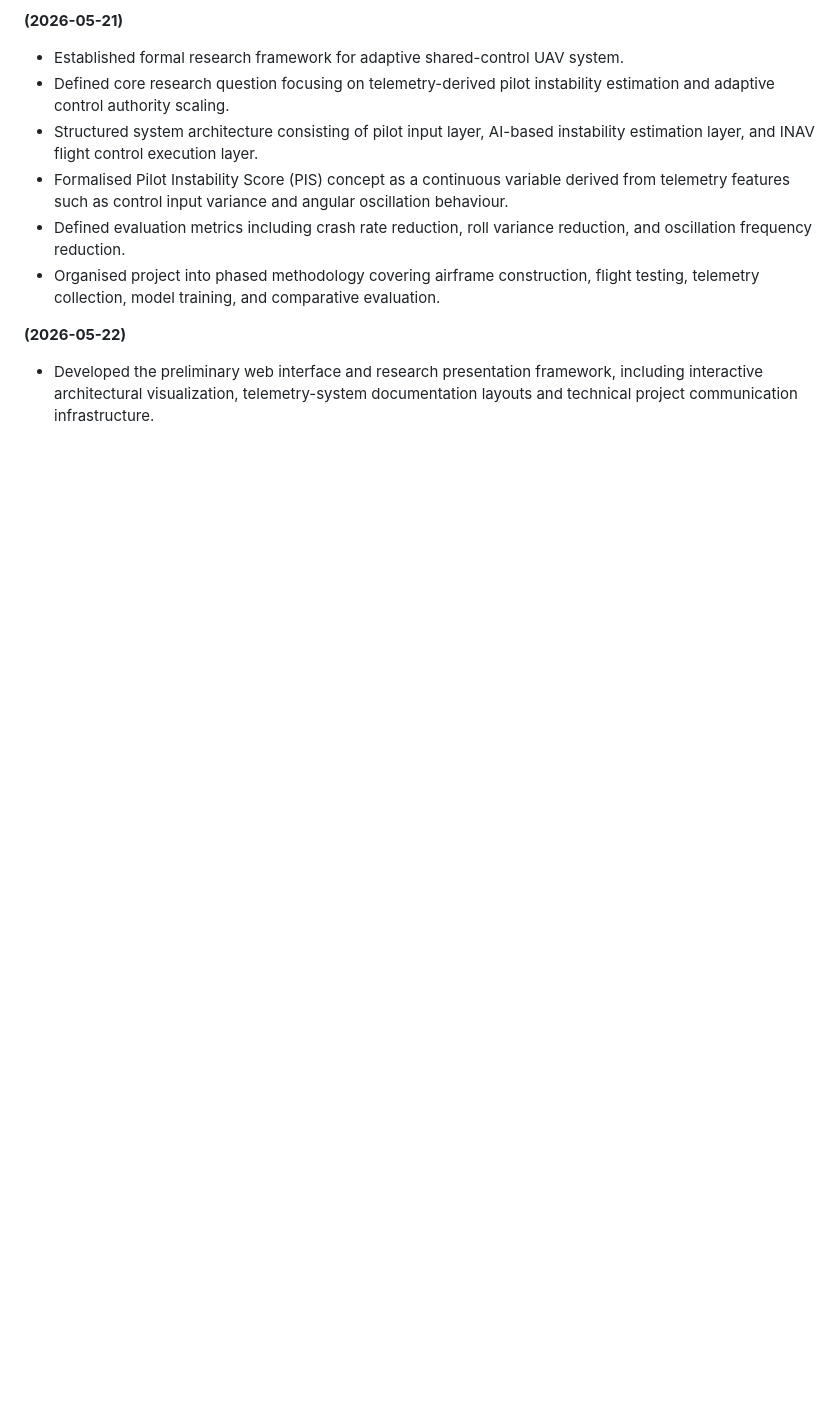
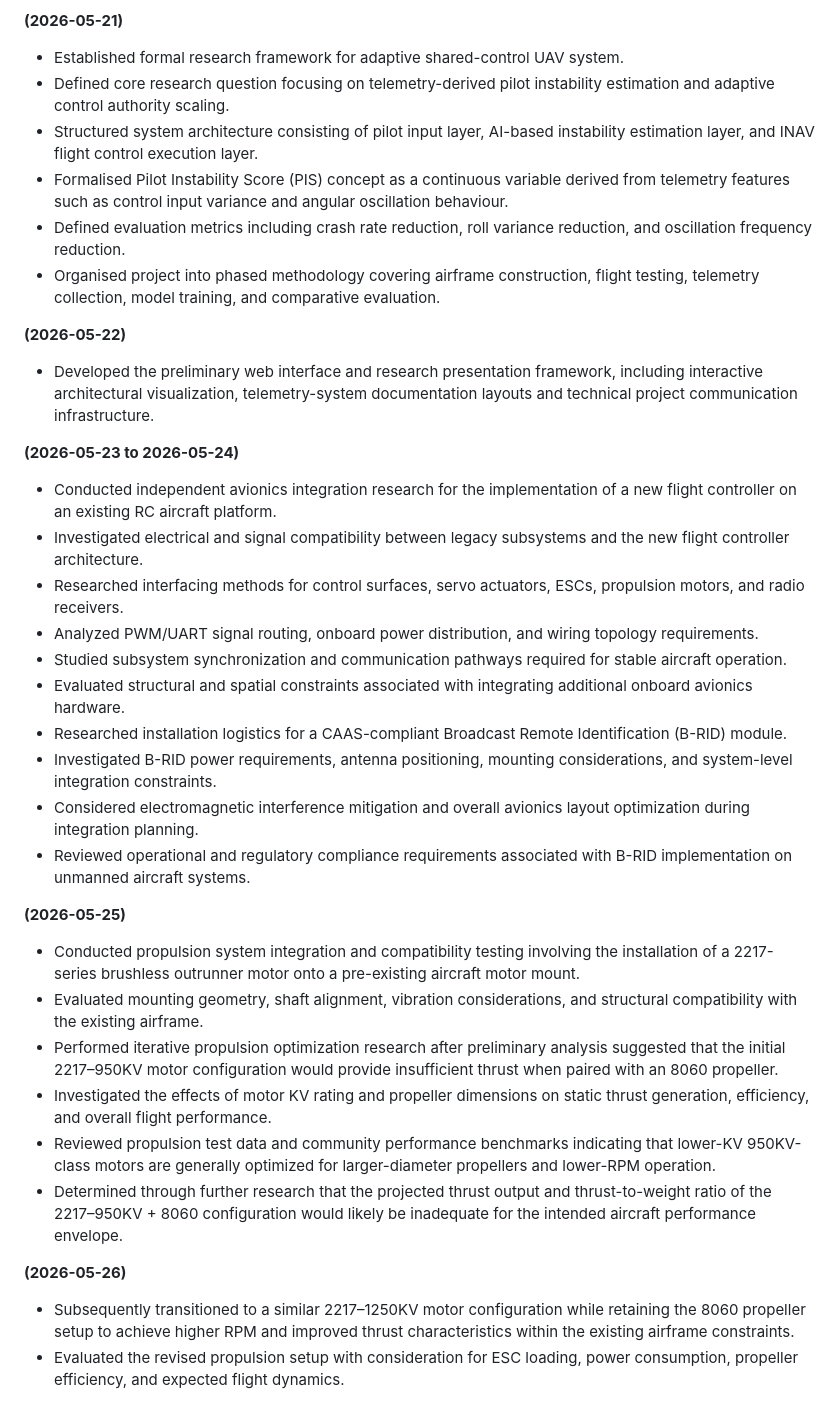
Before and after one commit to nat-4251/uav-shared-autonomy-irp, a Markdown page: README.md, the part around the change. Drawn GitHub-style; blank space fills up the shorter version.

```diff
--- a/README.md
+++ b/README.md
@@ -136,3 +136,27 @@ Part F: Comparative analysis using stability metrics.
 
 **(2026-05-22)**
 - Developed the preliminary web interface and research presentation framework, including interactive architectural visualization, telemetry-system documentation layouts and technical project communication infrastructure.
+
+**(2026-05-23 to 2026-05-24)**
+- Conducted independent avionics integration research for the implementation of a new flight controller on an existing RC aircraft platform.
+- Investigated electrical and signal compatibility between legacy subsystems and the new flight controller architecture.
+- Researched interfacing methods for control surfaces, servo actuators, ESCs, propulsion motors, and radio receivers.
+- Analyzed PWM/UART signal routing, onboard power distribution, and wiring topology requirements.
+- Studied subsystem synchronization and communication pathways required for stable aircraft operation.
+- Evaluated structural and spatial constraints associated with integrating additional onboard avionics hardware.
+- Researched installation logistics for a CAAS-compliant Broadcast Remote Identification (B-RID) module.
+- Investigated B-RID power requirements, antenna positioning, mounting considerations, and system-level integration constraints.
+- Considered electromagnetic interference mitigation and overall avionics layout optimization during integration planning.
+- Reviewed operational and regulatory compliance requirements associated with B-RID implementation on unmanned aircraft systems.
+
+**(2026-05-25)**
+- Conducted propulsion system integration and compatibility testing involving the installation of a 2217-series brushless outrunner motor onto a pre-existing aircraft motor mount.
+- Evaluated mounting geometry, shaft alignment, vibration considerations, and structural compatibility with the existing airframe.
+- Performed iterative propulsion optimization research after preliminary analysis suggested that the initial 2217–950KV motor configuration would provide insufficient thrust when paired with an 8060 propeller.
+- Investigated the effects of motor KV rating and propeller dimensions on static thrust generation, efficiency, and overall flight performance.
+- Reviewed propulsion test data and community performance benchmarks indicating that lower-KV 950KV-class motors are generally optimized for larger-diameter propellers and lower-RPM operation.
+- Determined through further research that the projected thrust output and thrust-to-weight ratio of the 2217–950KV + 8060 configuration would likely be inadequate for the intended aircraft performance envelope.
+
+**(2026-05-26)**
+- Subsequently transitioned to a similar 2217–1250KV motor configuration while retaining the 8060 propeller setup to achieve higher RPM and improved thrust characteristics within the existing airframe constraints.
+- Evaluated the revised propulsion setup with consideration for ESC loading, power consumption, propeller efficiency, and expected flight dynamics.
```
